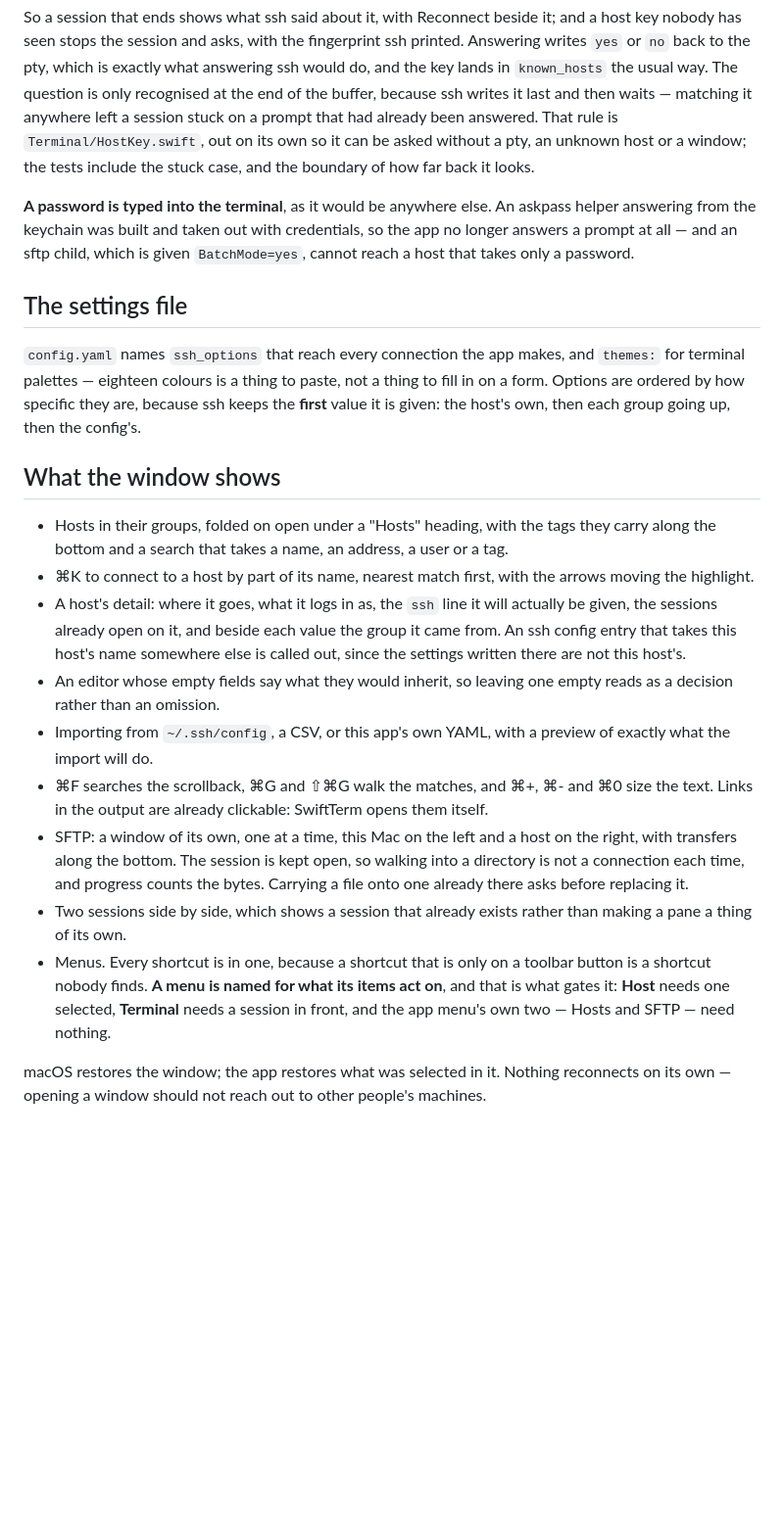
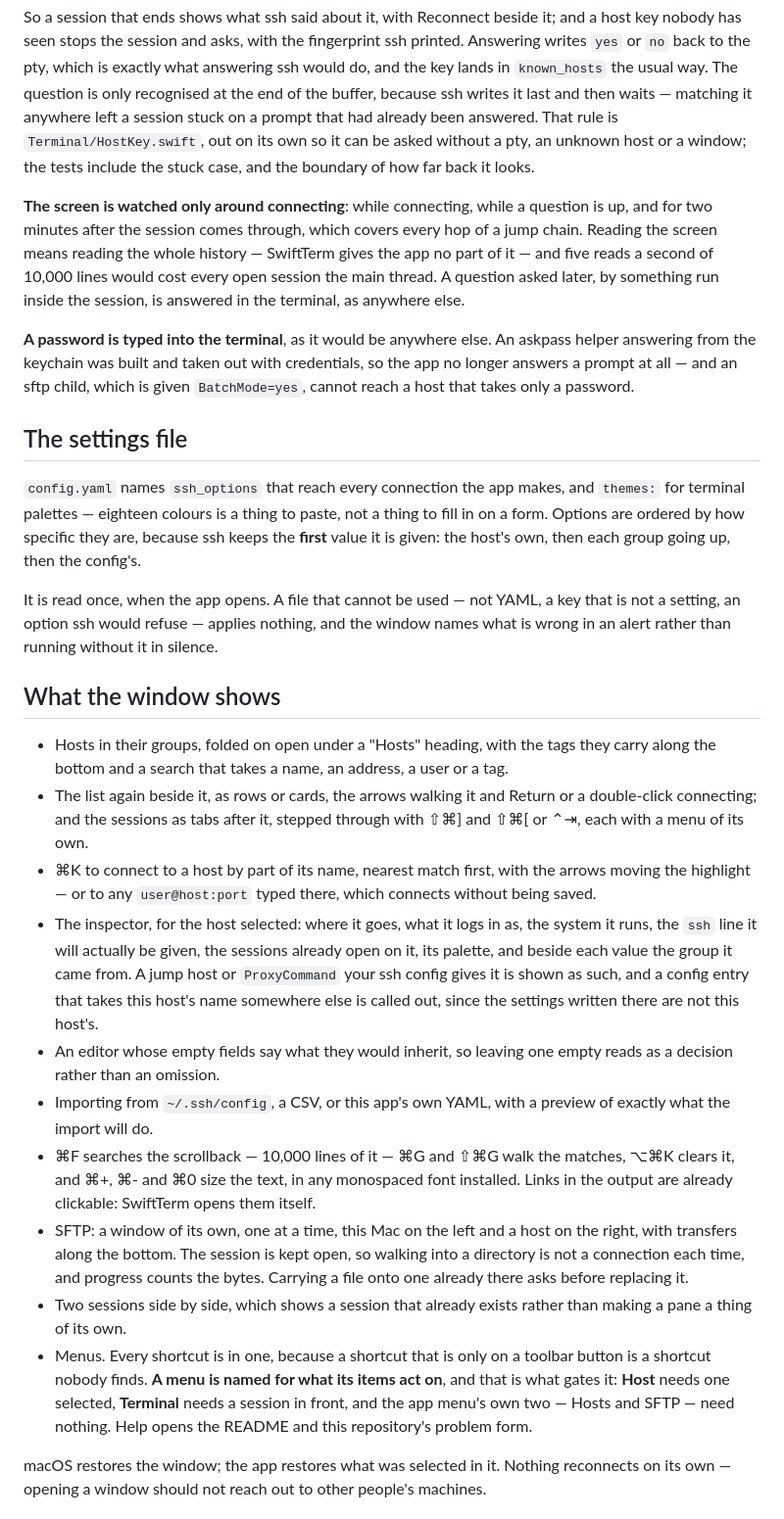
Before and after one commit to cuonggt/shellhand, a Markdown page: docs/architecture.md, the part around one of its changes. Shown at 98% size. Rendered like a GitHub page; blank space fills up the shorter version.

Commit message:
Bring architecture.md up to the app as it is, and the SFTP stall as explained

```diff
--- a/docs/architecture.md
+++ b/docs/architecture.md
@@ -51,6 +54,14 @@ that had already been answered. That rule is `Terminal/HostKey.swift`, out on
 its own so it can be asked without a pty, an unknown host or a window; the
 tests include the stuck case, and the boundary of how far back it looks.
 
+**The screen is watched only around connecting**: while connecting, while a
+question is up, and for two minutes after the session comes through, which
+covers every hop of a jump chain. Reading the screen means reading the whole
+history — SwiftTerm gives the app no part of it — and five reads a second of
+10,000 lines would cost every open session the main thread. A question asked
+later, by something run inside the session, is answered in the terminal, as
+anywhere else.
+
 **A password is typed into the terminal**, as it would be anywhere else. An
 askpass helper answering from the keychain was built and taken out with
 credentials, so the app no longer answers a prompt at all — and an sftp child,
@@ -64,24 +75,35 @@ not a thing to fill in on a form. Options are ordered by how specific they
 are, because ssh keeps the **first** value it is given: the host's own, then
 each group going up, then the config's.
 
+It is read once, when the app opens. A file that cannot be used — not YAML, a
+key that is not a setting, an option ssh would refuse — applies nothing, and
+the window names what is wrong in an alert rather than running without it in
+silence.
+
 ## What the window shows
 
 - Hosts in their groups, folded on open under a "Hosts" heading, with the tags
   they carry along the bottom and a search that takes a name, an address, a
   user or a tag.
+- The list again beside it, as rows or cards, the arrows walking it and
+  Return or a double-click connecting; and the sessions as tabs after it,
+  stepped through with ⇧⌘] and ⇧⌘[ or ⌃⇥, each with a menu of its own.
 - ⌘K to connect to a host by part of its name, nearest match first, with the
-  arrows moving the highlight.
-- A host's detail: where it goes, what it logs in as, the `ssh` line it will
-  actually be given, the sessions already open on it, and beside each value
-  the group it came from. An ssh config entry that takes this host's name
-  somewhere else is called out, since the settings written there are not this
-  host's.
+  arrows moving the highlight — or to any `user@host:port` typed there, which
+  connects without being saved.
+- The inspector, for the host selected: where it goes, what it logs in as,
+  the system it runs, the `ssh` line it will actually be given, the sessions
+  already open on it, its palette, and beside each value the group it came
+  from. A jump host or `ProxyCommand` your ssh config gives it is shown as
+  such, and a config entry that takes this host's name somewhere else is
+  called out, since the settings written there are not this host's.
 - An editor whose empty fields say what they would inherit, so leaving one
   empty reads as a decision rather than an omission.
 - Importing from `~/.ssh/config`, a CSV, or this app's own YAML, with a
   preview of exactly what the import will do.
-- ⌘F searches the scrollback, ⌘G and ⇧⌘G walk the matches, and ⌘+, ⌘- and ⌘0
-  size the text. Links in the output are already clickable: SwiftTerm opens
+- ⌘F searches the scrollback — 10,000 lines of it — ⌘G and ⇧⌘G walk the
+  matches, ⌥⌘K clears it, and ⌘+, ⌘- and ⌘0 size the text, in any monospaced
+  font installed. Links in the output are already clickable: SwiftTerm opens
   them itself.
 - SFTP: a window of its own, one at a time, this Mac on the left and a host on
   the right, with transfers along the bottom. The session is kept open, so
@@ -93,7 +115,8 @@ each group going up, then the config's.
   toolbar button is a shortcut nobody finds. **A menu is named for what its
   items act on**, and that is what gates it: **Host** needs one selected,
   **Terminal** needs a session in front, and the app menu's own two — Hosts
-  and SFTP — need nothing.
+  and SFTP — need nothing. Help opens the README and this repository's
+  problem form.
 
 macOS restores the window; the app restores what was selected in it. Nothing
 reconnects on its own — opening a window should not reach out to other
```
Also changed, not shown: other parts of docs/architecture.md (+40 -27 lines).
